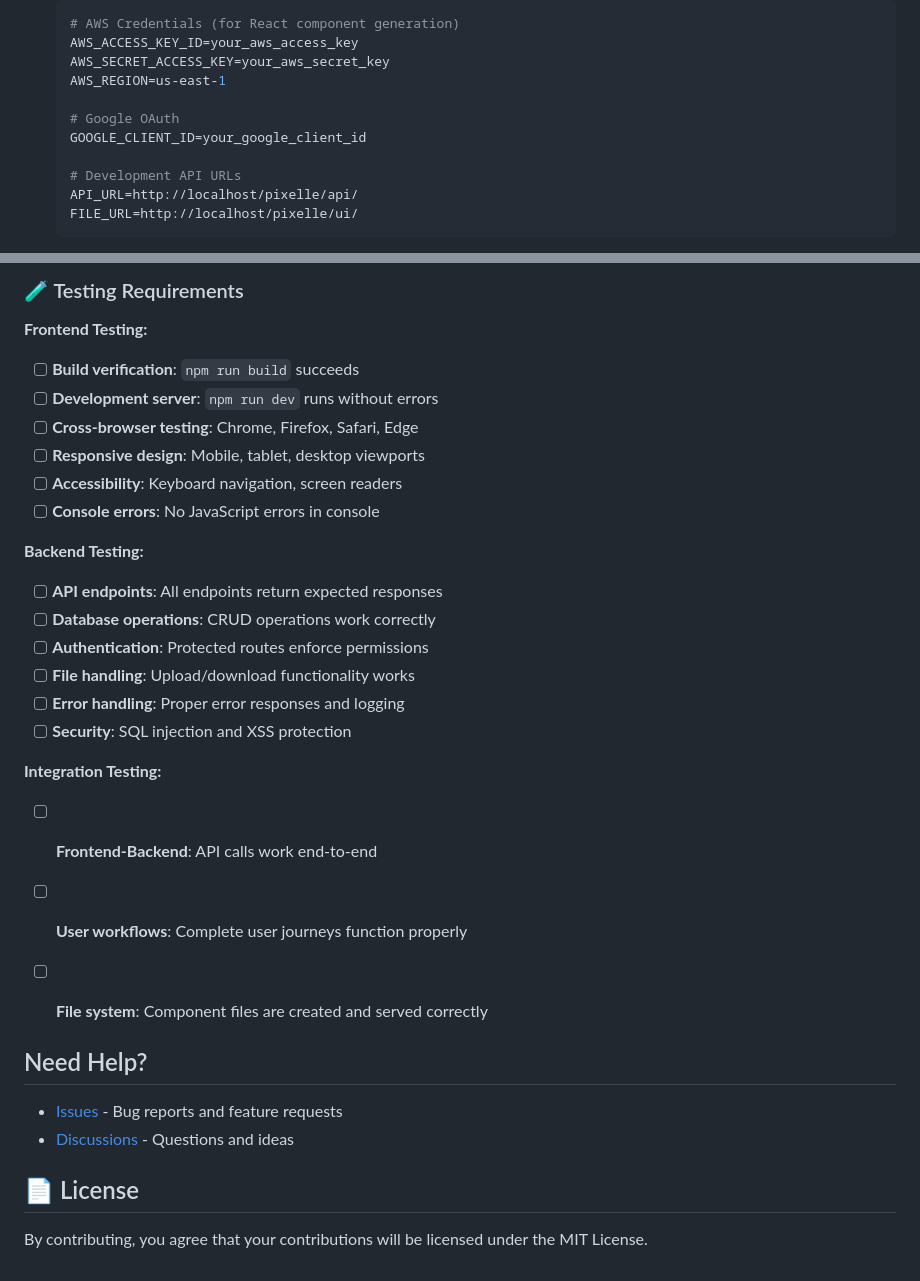
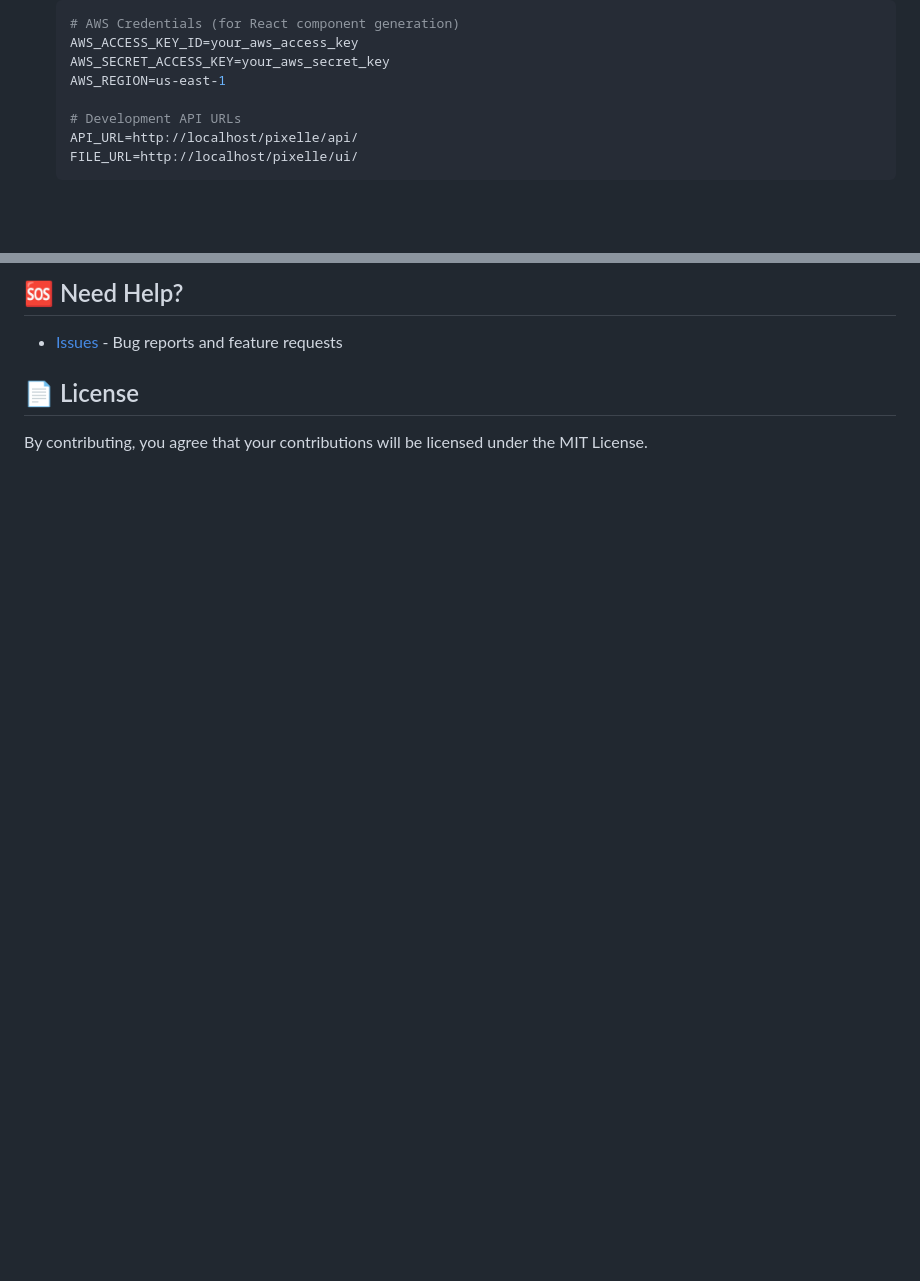
Before and after one commit to MohdBelalNaim/PixelleUI, a Markdown page: CONTRIBUTING.md, 2 parts joined by grey strips. GitHub-like rendering; blank space fills up the shorter version.

```diff
--- a/CONTRIBUTING.md
+++ b/CONTRIBUTING.md
@@ -47,9 +47,6 @@ Make sure you have the following installed:
    AWS_ACCESS_KEY_ID=your_aws_access_key
    AWS_SECRET_ACCESS_KEY=your_aws_secret_key
    AWS_REGION=us-east-1
-
-   # Google OAuth
-   GOOGLE_CLIENT_ID=your_google_client_id
 
    # Development API URLs
    API_URL=http://localhost/pixelle/api/
@@ -336,30 +258,5 @@ git commit -m "style(editor): fix code formatting in editor component"
-### 🧪 Testing Requirements
-
-**Frontend Testing:**
-- [ ] **Build verification**: `npm run build` succeeds
-- [ ] **Development server**: `npm run dev` runs without errors
-- [ ] **Cross-browser testing**: Chrome, Firefox, Safari, Edge
-- [ ] **Responsive design**: Mobile, tablet, desktop viewports
-- [ ] **Accessibility**: Keyboard navigation, screen readers
-- [ ] **Console errors**: No JavaScript errors in console
-
-**Backend Testing:**
-- [ ] **API endpoints**: All endpoints return expected responses
-- [ ] **Database operations**: CRUD operations work correctly
-- [ ] **Authentication**: Protected routes enforce permissions
-- [ ] **File handling**: Upload/download functionality works
-- [ ] **Error handling**: Proper error responses and logging
-- [ ] **Security**: SQL injection and XSS protection
-
-**Integration Testing:**
-- [ ] **Frontend-Backend**: API calls work end-to-end
-- [ ] **User workflows**: Complete user journeys function properly
-- [ ] **File system**: Component files are created and served correctly
-
-
-##  Need Help?
+## 🆘 Need Help?
 - [Issues](https://github.com/MohdBelalNaim/PixelleUI/issues) - Bug reports and feature requests
-- [Discussions](https://github.com/MohdBelalNaim/PixelleUI/discussions) - Questions and ideas
 
 ## 📄 License
 By contributing, you agree that your contributions will be licensed under the MIT License.
```
Also changed, not shown: other parts of CONTRIBUTING.md (+9 -84 lines).
